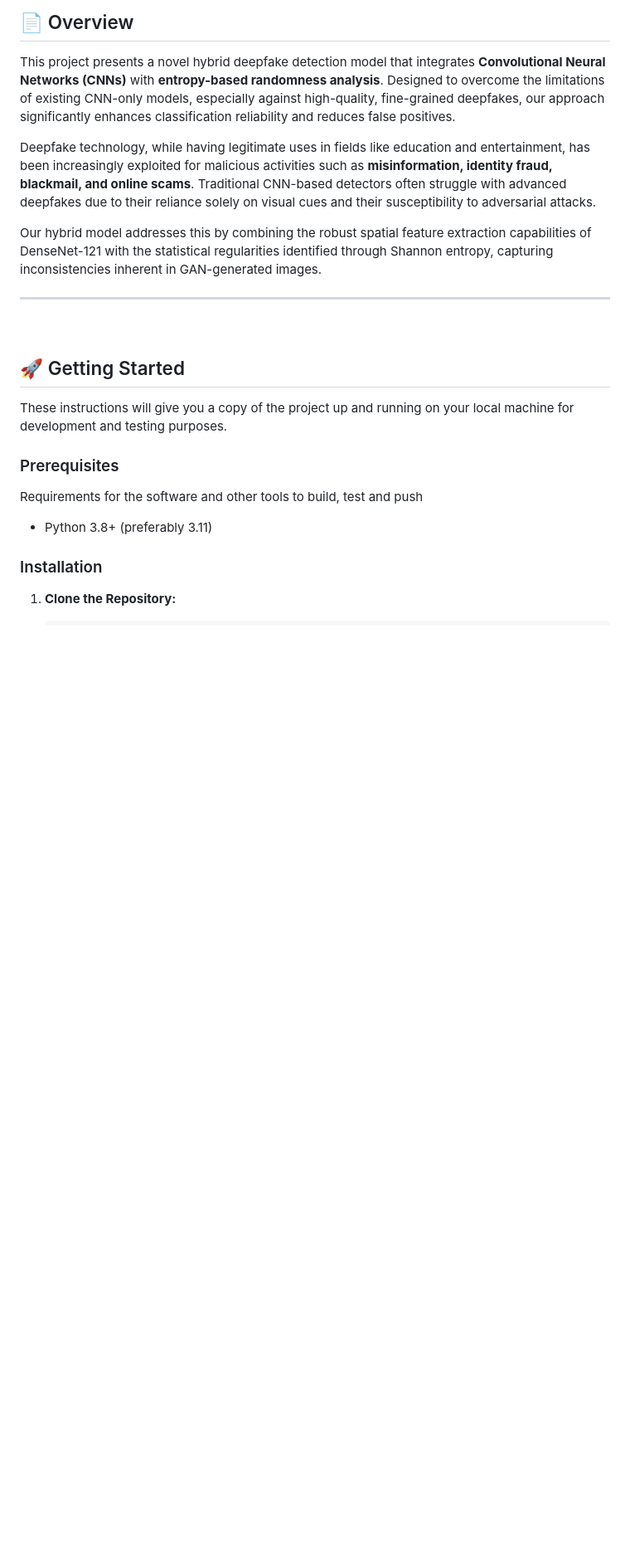
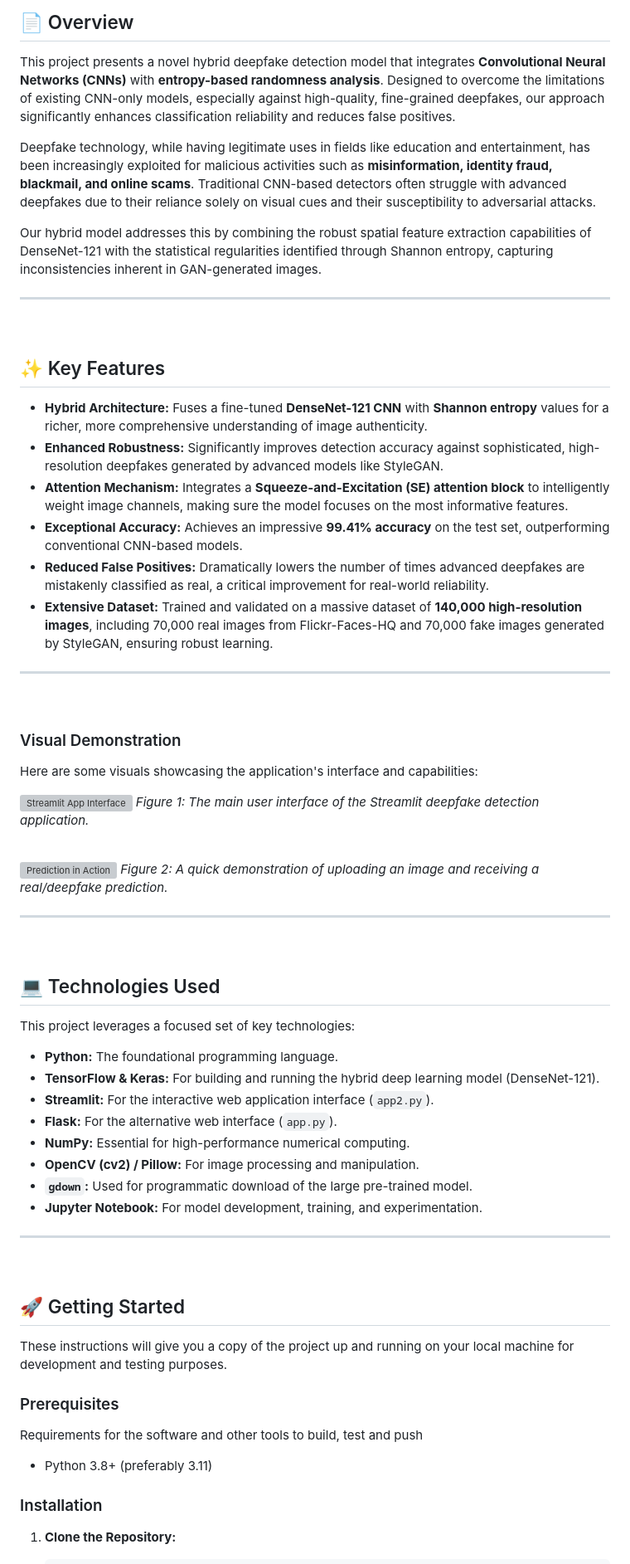
Before and after one commit to dharambirsinghsidhu/deepfake_detector, a Markdown page: README.md, the part around one of its changes. Shown at 83% size. Drawn GitHub-style; blank space fills up the shorter version; grey boxes are pictures that could not be loaded.

```diff
--- a/README.md
+++ b/README.md
@@ -9,6 +9,52 @@ This project presents a novel hybrid deepfake detection model that integrates **
 Deepfake technology, while having legitimate uses in fields like education and entertainment, has been increasingly exploited for malicious activities such as **misinformation, identity fraud, blackmail, and online scams**. Traditional CNN-based detectors often struggle with advanced deepfakes due to their reliance solely on visual cues and their susceptibility to adversarial attacks.
 
 Our hybrid model addresses this by combining the robust spatial feature extraction capabilities of DenseNet-121 with the statistical regularities identified through Shannon entropy, capturing inconsistencies inherent in GAN-generated images.
+
+---
+
+<br>
+
+## ✨ Key Features
+
+* **Hybrid Architecture:** Fuses a fine-tuned **DenseNet-121 CNN** with **Shannon entropy** values for a richer, more comprehensive understanding of image authenticity.
+* **Enhanced Robustness:** Significantly improves detection accuracy against sophisticated, high-resolution deepfakes generated by advanced models like StyleGAN.
+* **Attention Mechanism:** Integrates a **Squeeze-and-Excitation (SE) attention block** to intelligently weight image channels, making sure the model focuses on the most informative features.
+* **Exceptional Accuracy:** Achieves an impressive **99.41% accuracy** on the test set, outperforming conventional CNN-based models.
+* **Reduced False Positives:** Dramatically lowers the number of times advanced deepfakes are mistakenly classified as real, a critical improvement for real-world reliability.
+* **Extensive Dataset:** Trained and validated on a massive dataset of **140,000 high-resolution images**, including 70,000 real images from Flickr-Faces-HQ and 70,000 fake images generated by StyleGAN, ensuring robust learning.
+
+---
+
+<br>
+
+### Visual Demonstration
+
+Here are some visuals showcasing the application's interface and capabilities:
+
+![Streamlit App Interface](./images/app_interface.png "Main application screenshot")
+*Figure 1: The main user interface of the Streamlit deepfake detection application.*
+
+<br>
+
+![Prediction in Action](./images/prediction_gif.gif "Demonstration of image upload and prediction")
+*Figure 2: A quick demonstration of uploading an image and receiving a real/deepfake prediction.*
+
+---
+
+<br>
+
+## 💻 Technologies Used
+
+This project leverages a focused set of key technologies:
+
+* **Python:** The foundational programming language.
+* **TensorFlow & Keras:** For building and running the hybrid deep learning model (DenseNet-121).
+* **Streamlit:** For the interactive web application interface (`app2.py`).
+* **Flask:** For the alternative web interface (`app.py`).
+* **NumPy:** Essential for high-performance numerical computing.
+* **OpenCV (cv2) / Pillow:** For image processing and manipulation.
+* **`gdown`:** Used for programmatic download of the large pre-trained model.
+* **Jupyter Notebook:** For model development, training, and experimentation.
 
 ---
 
```
Also changed, not shown: other parts of README.md (+38 -0 lines).
